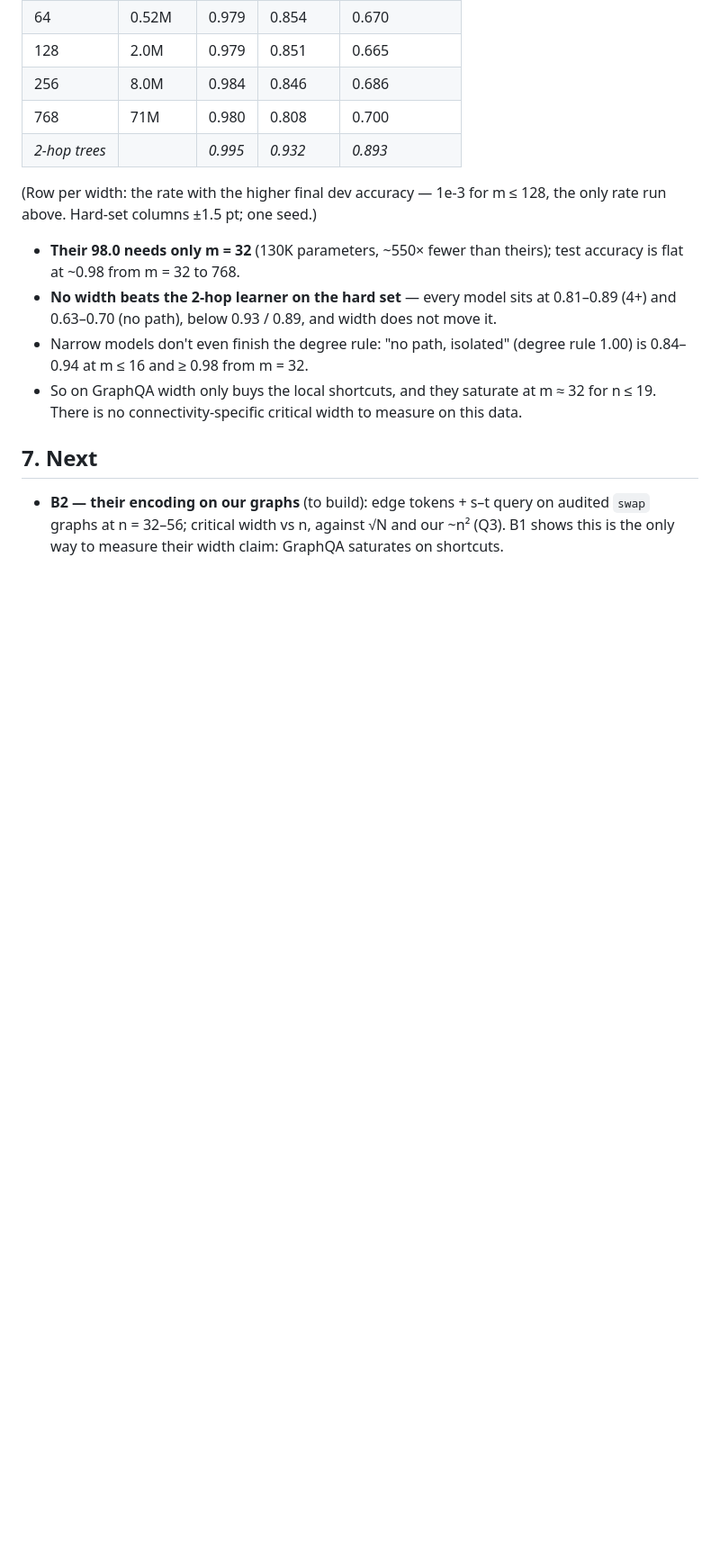
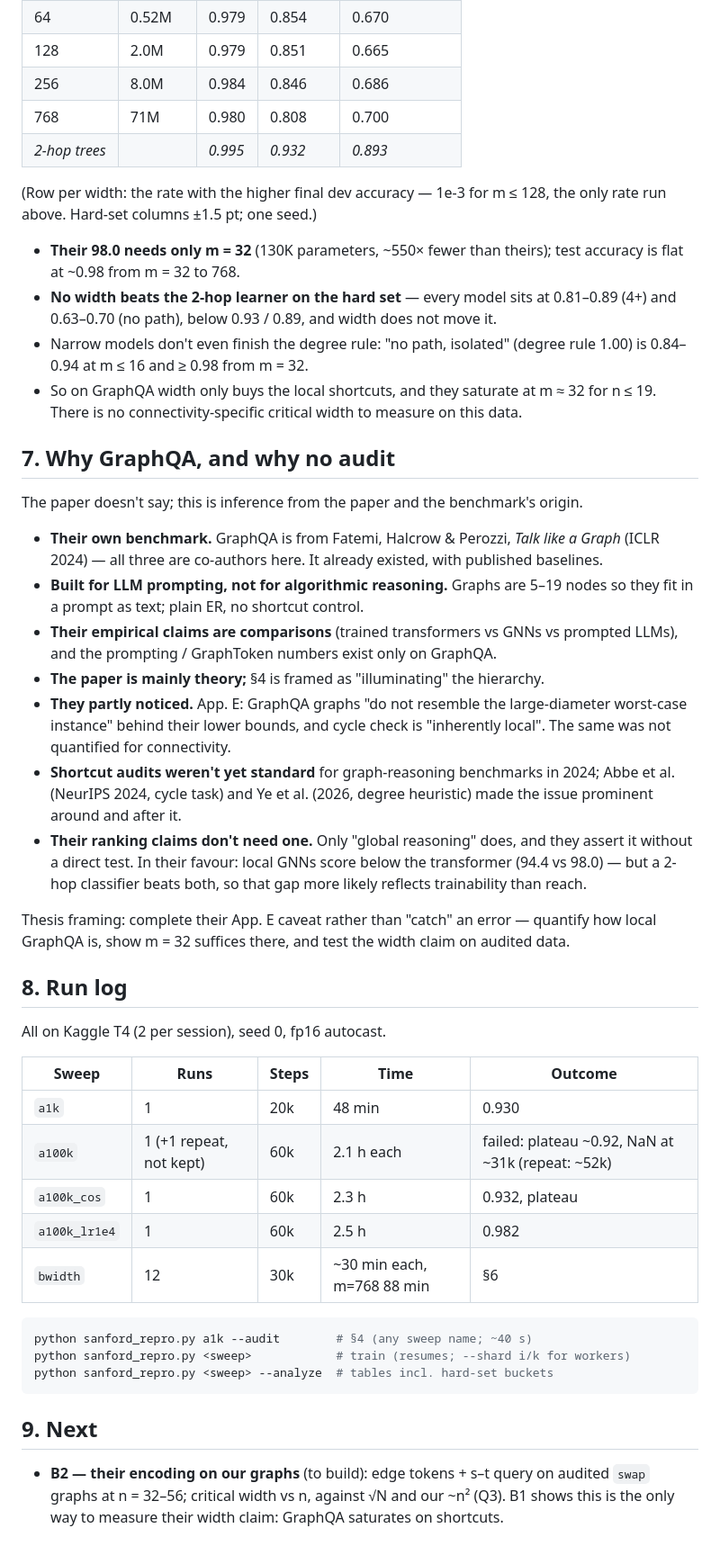
Before and after one commit to barsboldb/mpgnn, a Markdown page: docs/sanford-reproduction.md, the part around one of its changes. Shown at 90% size. Rendered like a GitHub page; blank space fills up the shorter version.

Commit message:
docs: Sanford reproduction summary, context and run log

````diff
--- a/docs/sanford-reproduction.md
+++ b/docs/sanford-reproduction.md
@@ -116,7 +130,51 @@ the only rate run above. Hard-set columns ±1.5 pt; one seed.)
 - So on GraphQA width only buys the local shortcuts, and they saturate at m ≈ 32 for
   n ≤ 19. There is no connectivity-specific critical width to measure on this data.
 
-## 7. Next
+## 7. Why GraphQA, and why no audit
+
+The paper doesn't say; this is inference from the paper and the benchmark's origin.
+
+- **Their own benchmark.** GraphQA is from Fatemi, Halcrow & Perozzi, *Talk like a Graph*
+  (ICLR 2024) — all three are co-authors here. It already existed, with published
+  baselines.
+- **Built for LLM prompting, not for algorithmic reasoning.** Graphs are 5–19 nodes so
+  they fit in a prompt as text; plain ER, no shortcut control.
+- **Their empirical claims are comparisons** (trained transformers vs GNNs vs prompted
+  LLMs), and the prompting / GraphToken numbers exist only on GraphQA.
+- **The paper is mainly theory;** §4 is framed as "illuminating" the hierarchy.
+- **They partly noticed.** App. E: GraphQA graphs "do not resemble the large-diameter
+  worst-case instance" behind their lower bounds, and cycle check is "inherently local".
+  The same was not quantified for connectivity.
+- **Shortcut audits weren't yet standard** for graph-reasoning benchmarks in 2024;
+  Abbe et al. (NeurIPS 2024, cycle task) and Ye et al. (2026, degree heuristic) made the
+  issue prominent around and after it.
+- **Their ranking claims don't need one.** Only "global reasoning" does, and they assert
+  it without a direct test. In their favour: local GNNs score below the transformer
+  (94.4 vs 98.0) — but a 2-hop classifier beats both, so that gap more likely reflects
+  trainability than reach.
+
+Thesis framing: complete their App. E caveat rather than "catch" an error — quantify how
+local GraphQA is, show m = 32 suffices there, and test the width claim on audited data.
+
+## 8. Run log
+
+All on Kaggle T4 (2 per session), seed 0, fp16 autocast.
+
+| Sweep | Runs | Steps | Time | Outcome |
+|---|---|---|---|---|
+| `a1k` | 1 | 20k | 48 min | 0.930 |
+| `a100k` | 1 (+1 repeat, not kept) | 60k | 2.1 h each | failed: plateau ~0.92, NaN at ~31k (repeat: ~52k) |
+| `a100k_cos` | 1 | 60k | 2.3 h | 0.932, plateau |
+| `a100k_lr1e4` | 1 | 60k | 2.5 h | 0.982 |
+| `bwidth` | 12 | 30k | ~30 min each, m=768 88 min | §6 |
+
+```sh
+python sanford_repro.py a1k --audit        # §4 (any sweep name; ~40 s)
+python sanford_repro.py <sweep>            # train (resumes; --shard i/k for workers)
+python sanford_repro.py <sweep> --analyze  # tables incl. hard-set buckets
+```
+
+## 9. Next
 
 - **B2 — their encoding on our graphs** (to build): edge tokens + s–t query on audited
   `swap` graphs at n = 32–56; critical width vs n, against √N and our ~n² (Q3). B1 shows
````
Also changed, not shown: other parts of docs/sanford-reproduction.md (+15 -1 lines).
